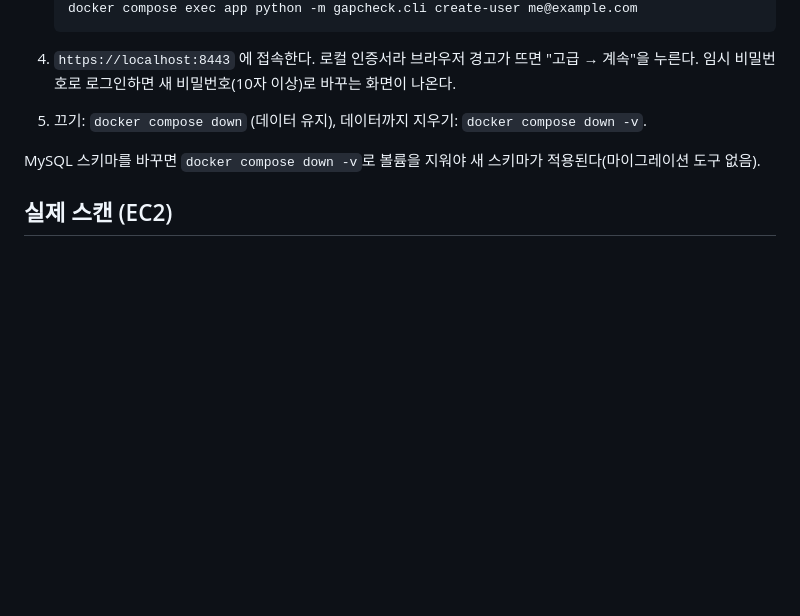
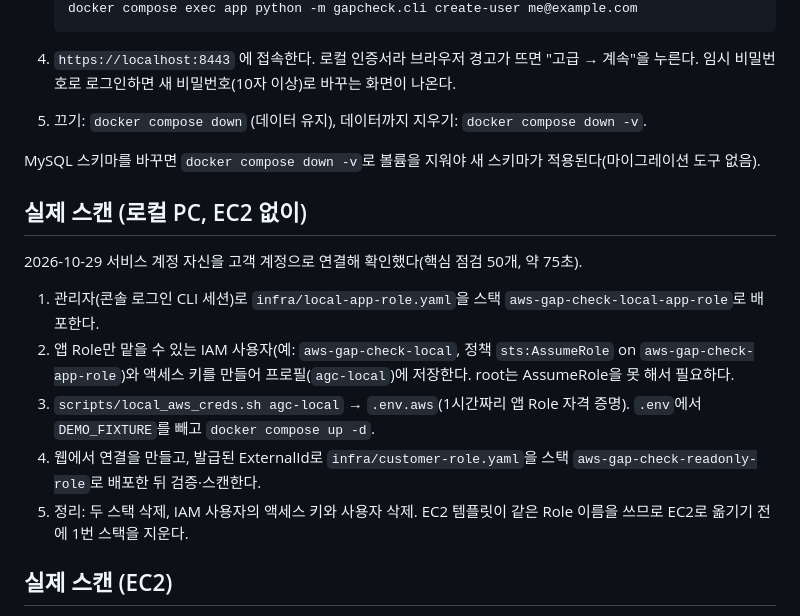
Before and after one commit to KelpShake04/aws-gap-check, a Markdown page: docs/container.md, the part around the change. Rendered like a GitHub page; blank space fills up the shorter version.

Commit message:
docs: 로컬 PC에서 실제 계정 스캔한 절차 기록
Co-Authored-By: Claude Opus 5.5 <noreply@anthropic.com>

```diff
--- a/docs/container.md
+++ b/docs/container.md
@@ -61,6 +61,16 @@ AWS 자격 증명 없이 화면 흐름 전체(로그인 → 연결 → 스캔
 
 MySQL 스키마를 바꾸면 `docker compose down -v`로 볼륨을 지워야 새 스키마가 적용된다(마이그레이션 도구 없음).
 
+## 실제 스캔 (로컬 PC, EC2 없이)
+
+2026-10-29 서비스 계정 자신을 고객 계정으로 연결해 확인했다(핵심 점검 50개, 약 75초).
+
+1. 관리자(콘솔 로그인 CLI 세션)로 `infra/local-app-role.yaml`을 스택 `aws-gap-check-local-app-role`로 배포한다.
+2. 앱 Role만 맡을 수 있는 IAM 사용자(예: `aws-gap-check-local`, 정책 `sts:AssumeRole` on `aws-gap-check-app-role`)와 액세스 키를 만들어 프로필(`agc-local`)에 저장한다. root는 AssumeRole을 못 해서 필요하다.
+3. `scripts/local_aws_creds.sh agc-local` → `.env.aws`(1시간짜리 앱 Role 자격 증명). `.env`에서 `DEMO_FIXTURE`를 빼고 `docker compose up -d`.
+4. 웹에서 연결을 만들고, 발급된 ExternalId로 `infra/customer-role.yaml`을 스택 `aws-gap-check-readonly-role`로 배포한 뒤 검증·스캔한다.
+5. 정리: 두 스택 삭제, IAM 사용자의 액세스 키와 사용자 삭제. EC2 템플릿이 같은 Role 이름을 쓰므로 EC2로 옮기기 전에 1번 스택을 지운다.
+
 ## 실제 스캔 (EC2)
 
 EC2에서는 `.env`에 `DEMO_FIXTURE`를 넣지 않는다. 그러면 앱이 인스턴스 Role(`aws-gap-check-app-role`)로 고객 계정의 `AwsGapCheckReadOnlyRole`을 `ExternalId`와 함께 맡아 Prowler를 실행한다. 고객 템플릿 `infra/customer-role.yaml`은 이 Role을 허용하도록 바꿔 두었다. AI 해설을 쓰려면 `.env`에 `GEMINI_MODEL=<모델 이름>`을 넣고 키를 SSM `/aws-gap-check/gemini-api-key`에 둔다. 템플릿과 user data는 다음 단계에서 만든다.
```
